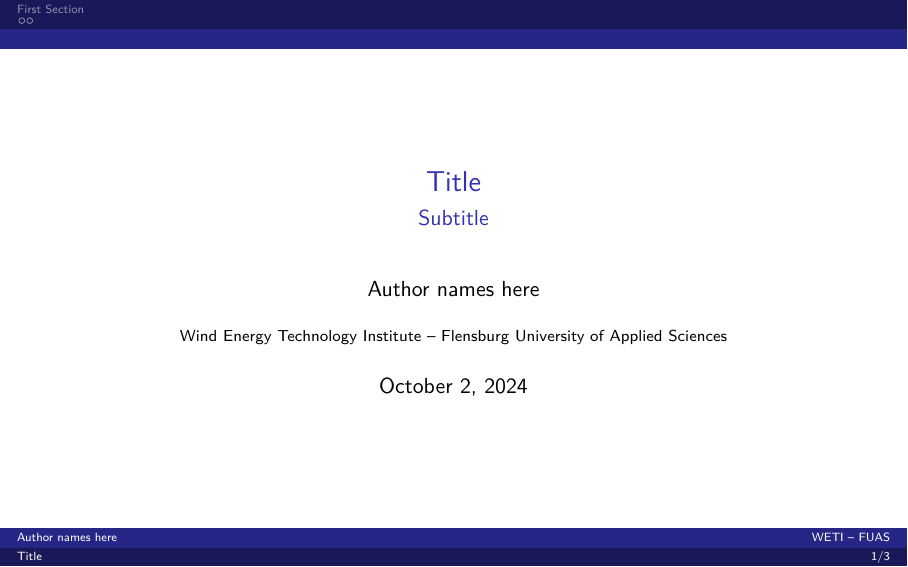
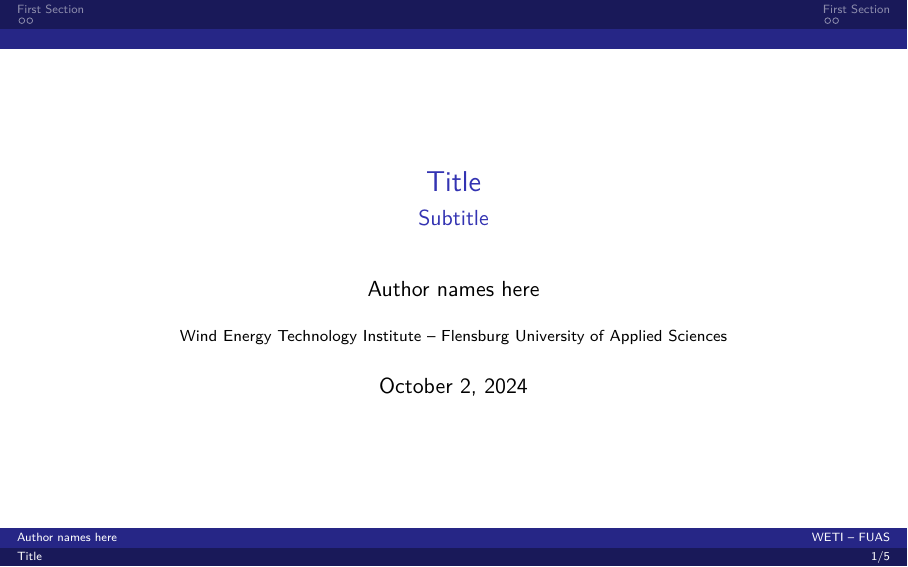
Before and after one commit to WindEnergyEngineering/Optimus2024, LaTeX slides (PresentationTemplate/OptimusProject2024PresentationTemplate.tex): page 1 of 3 before the commit and page 1 of 5 after it. Compiled offline with pdfLaTeX.

Commit message:
Update OptimusProject2024PresentationTemplate.tex

```diff
--- a/PresentationTemplate/OptimusProject2024PresentationTemplate.tex
+++ b/PresentationTemplate/OptimusProject2024PresentationTemplate.tex
@@ -18,7 +18,7 @@
 \begin{document}
 \maketitle
 \input{sections/first_section}
-%\input{sections/further_sections}
+\input{sections/further_sections}
 
 % --------------------------------------------------------------------------------
 %\begin{frame}{References}
```
